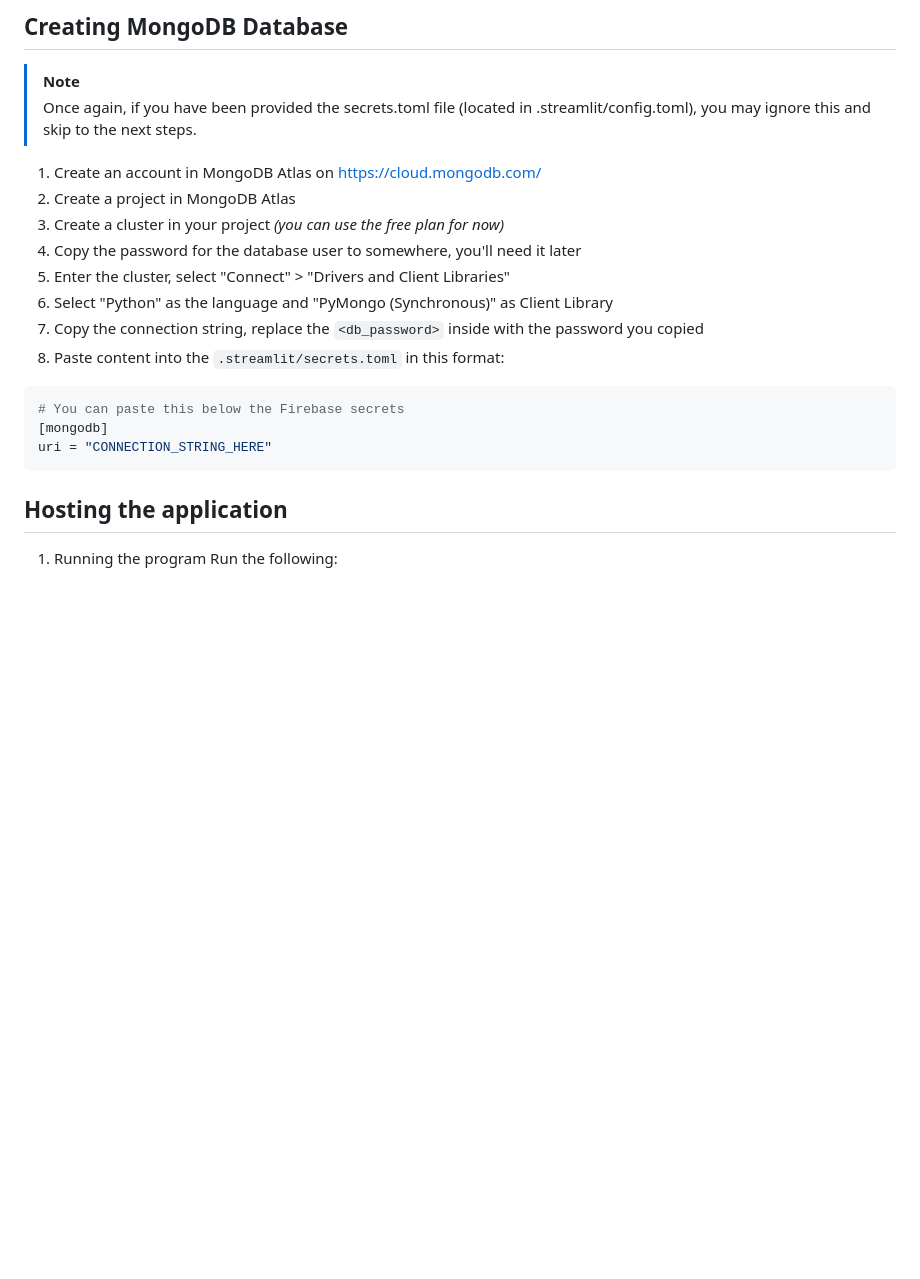
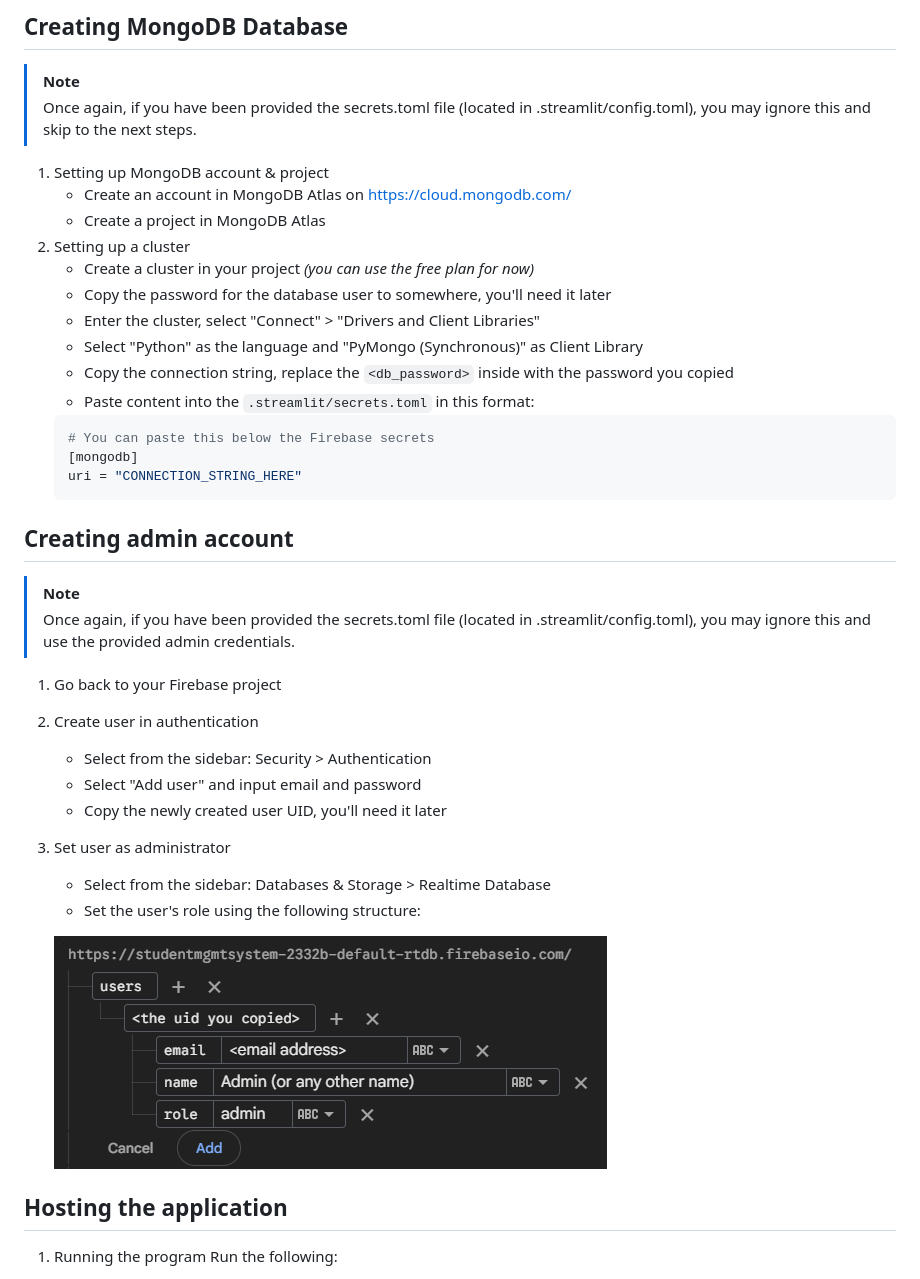
Before and after one commit to Eth4nplays/StudentMgmtSystem, a Markdown page: README.md, the part around the change. Drawn GitHub-style; pictures changed too: assets/rtdb-instruction.png (added); blank space fills up the shorter version.

Commit message:
Update README.md to enhance MongoDB setup instructions and add admin account creation steps; include instructional image.

````diff
--- a/README.md
+++ b/README.md
@@ -82,19 +82,35 @@ database_url = "DATABASE_URL_HERE"
 ## Creating MongoDB Database
 > [!NOTE]
 > Once again, if you have been provided the secrets.toml file (located in .streamlit/config.toml), you may ignore this and skip to the next steps.
-1) Create an account in MongoDB Atlas on https://cloud.mongodb.com/
-2) Create a project in MongoDB Atlas
-3) Create a cluster in your project *(you can use the free plan for now)*
-4) Copy the password for the database user to somewhere, you'll need it later
-5) Enter the cluster, select "Connect" > "Drivers and Client Libraries"
-6) Select "Python" as the language and "PyMongo (Synchronous)" as Client Library
-7) Copy the connection string, replace the `<db_password>` inside with the password you copied
-8) Paste content into the `.streamlit/secrets.toml` in this format:
-```toml
-# You can paste this below the Firebase secrets
-[mongodb]
-uri = "CONNECTION_STRING_HERE"
-```
+1) Setting up MongoDB account & project
+   - Create an account in MongoDB Atlas on https://cloud.mongodb.com/
+   - Create a project in MongoDB Atlas
+2) Setting up a cluster
+   - Create a cluster in your project *(you can use the free plan for now)*
+   - Copy the password for the database user to somewhere, you'll need it later
+   - Enter the cluster, select "Connect" > "Drivers and Client Libraries"
+   - Select "Python" as the language and "PyMongo (Synchronous)" as Client Library
+   - Copy the connection string, replace the `<db_password>` inside with the password you copied
+   - Paste content into the `.streamlit/secrets.toml` in this format:
+   ```toml
+   # You can paste this below the Firebase secrets
+   [mongodb]
+   uri = "CONNECTION_STRING_HERE"
+   ```
+
+## Creating admin account
+> [!NOTE]
+> Once again, if you have been provided the secrets.toml file (located in .streamlit/config.toml), you may ignore this and use the provided admin credentials.
+1) Go back to your Firebase project
+2) Create user in authentication
+   - Select from the sidebar: Security > Authentication
+   - Select "Add user" and input email and password
+   - Copy the newly created user UID, you'll need it later
+3) Set user as administrator
+   - Select from the sidebar: Databases & Storage > Realtime Database
+   - Set the user's role using the following structure:
+
+   ![users/<the uid you copied>/{"email":"<email address>", "name":"Admin (or any other name)", "role":"admin"}](assets/rtdb-instruction.png)
 
 ## Hosting the application
 1) Running the program
````
